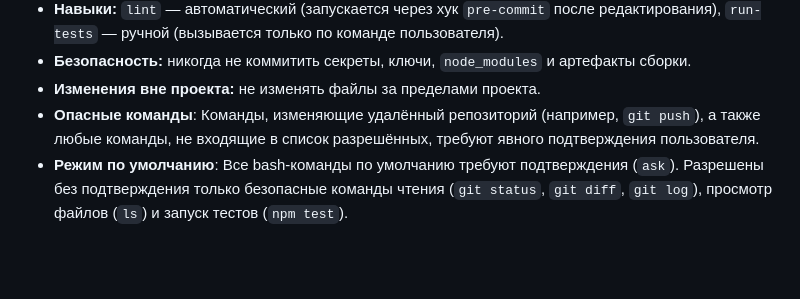
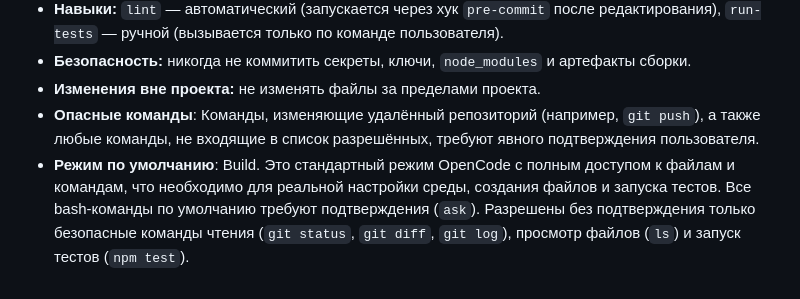
Before and after one commit to HeleonoraQA/my-opencode-project, a Markdown page: AGENTS.md, the part around the change. Drawn GitHub-style; blank space fills up the shorter version.

```diff
--- a/AGENTS.md
+++ b/AGENTS.md
@@ -44,4 +44,4 @@
 - **Безопасность:** никогда не коммитить секреты, ключи, `node_modules` и артефакты сборки.
 - **Изменения вне проекта:** не изменять файлы за пределами проекта.
 - **Опасные команды**: Команды, изменяющие удалённый репозиторий (например, `git push`), а также любые команды, не входящие в список разрешённых, требуют явного подтверждения пользователя.
-- **Режим по умолчанию**: Все bash-команды по умолчанию требуют подтверждения (`ask`). Разрешены без подтверждения только безопасные команды чтения (`git status`, `git diff`, `git log`), просмотр файлов (`ls`) и запуск тестов (`npm test`).
+- **Режим по умолчанию**: Build. Это стандартный режим OpenCode с полным доступом к файлам и командам, что необходимо для реальной настройки среды, создания файлов и запуска тестов. Все bash-команды по умолчанию требуют подтверждения (`ask`). Разрешены без подтверждения только безопасные команды чтения (`git status`, `git diff`, `git log`), просмотр файлов (`ls`) и запуск тестов (`npm test`).
```
